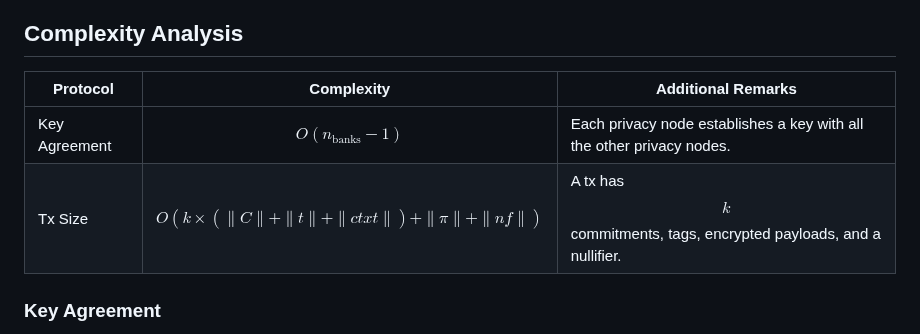
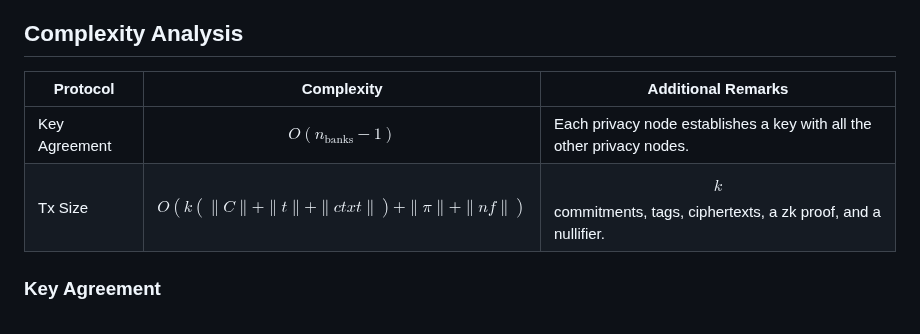
Before and after one commit to raylsnetwork/Enygma, a Markdown page: enygma_payments/protocol_description.md, the part around the change. Drawn GitHub-style.

```diff
--- a/enygma_payments/protocol_description.md
+++ b/enygma_payments/protocol_description.md
@@ -88,10 +88,10 @@ Additionally, depending on the choice of random factors and the issuance process
 
 <div align="center">
 
-| Protocol      | Complexity                                            | Additional Remarks                                                     |
-|---------------|-------------------------------------------------------|------------------------------------------------------------------------|
-| Key Agreement | $$O( n_{\text{banks}} - 1 )$$                         | Each privacy node establishes a key with all the other privacy nodes.  |
-| Tx Size       | $$O( k \times (\|C\| + \|t\| + \|ctxt\|) + \|\pi \| + \|nf\| )$$ | A tx has $$k$$ commitments, tags, encrypted payloads, and a nullifier. |
+| Protocol      | Complexity                                             | Additional Remarks                                                     |
+|---------------|--------------------------------------------------------|------------------------------------------------------------------------|
+| Key Agreement | $$O(n_{\text{banks}} - 1 )$$                           | Each privacy node establishes a key with all the other privacy nodes.  |
+| Tx Size       | $$O(k (\|C\| + \|t\| + \|ctxt\|) + \|\pi \| + \|nf\|)$$| $$k$$ commitments, tags, ciphertexts, a zk proof, and a nullifier.     |
 
 
 </div>
```
